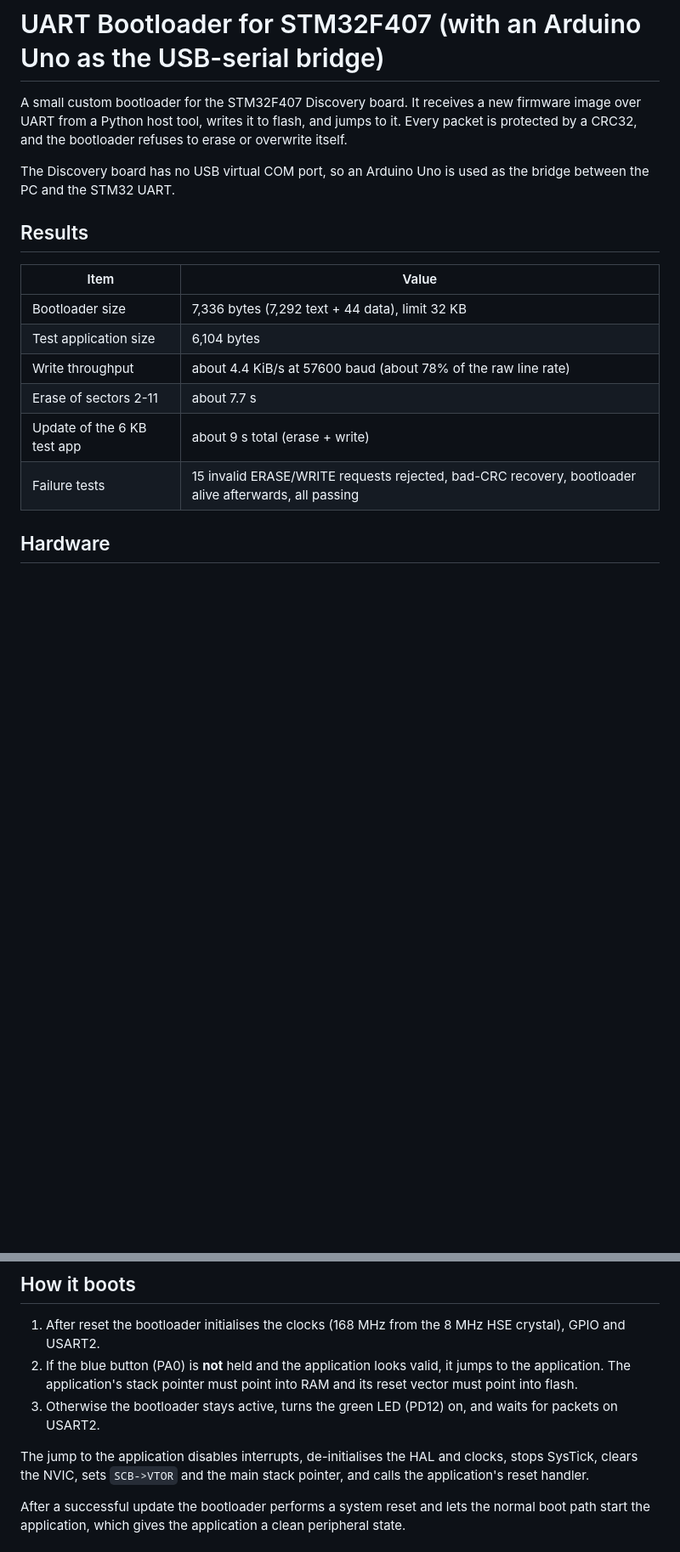
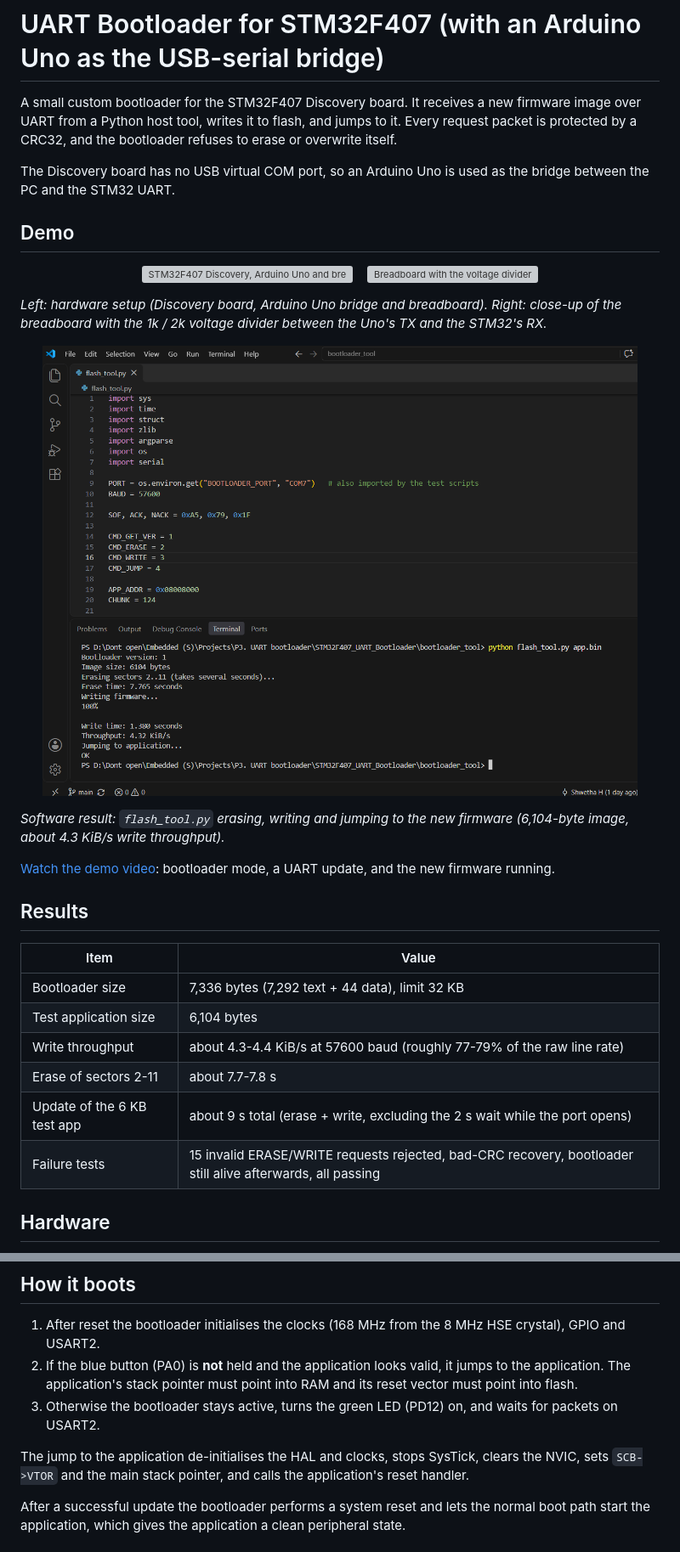
Before and after one commit to Shwetha-Hardageri/STM32F407-UART-Bootloader, a Markdown page: README.md, 2 parts joined by grey strips. Shown at 85% size. GitHub-like rendering; pictures changed too: docs/SoftwareResult.png (added); blank space fills up the shorter version; grey boxes are pictures that could not be loaded.

Commit message:
Add project documentation and demonstration media

```diff
--- a/README.md
+++ b/README.md
@@ -2,11 +2,29 @@
 
 A small custom bootloader for the STM32F407 Discovery board. It receives a new
 firmware image over UART from a Python host tool, writes it to flash, and jumps
-to it. Every packet is protected by a CRC32, and the bootloader refuses to erase
-or overwrite itself.
+to it. Every request packet is protected by a CRC32, and the bootloader refuses to
+erase or overwrite itself.
 
 The Discovery board has no USB virtual COM port, so an Arduino Uno is used as the
 bridge between the PC and the STM32 UART.
+
+## Demo
+
+<p align="center">
+  <img src="docs/HardwareSetup.jpeg" alt="STM32F407 Discovery, Arduino Uno and breadboard" width="320">
+  &nbsp;&nbsp;
+  <img src="docs/Breadboard.jpeg" alt="Breadboard with the voltage divider" width="320">
+</p>
+
+*Left: hardware setup (Discovery board, Arduino Uno bridge and breadboard). Right: close-up of the breadboard with the 1k / 2k voltage divider between the Uno's TX and the STM32's RX.*
+
+<p align="center">
+  <img src="docs/SoftwareResult.png" alt="flash_tool.py output in the terminal" width="700">
+</p>
+
+*Software result: `flash_tool.py` erasing, writing and jumping to the new firmware (6,104-byte image, about 4.3 KiB/s write throughput).*
+
+[Watch the demo video](docs/UART_Bootloader_Demo.mp4): bootloader mode, a UART update, and the new firmware running.
 
 ## Results
 
@@ -14,10 +32,10 @@ bridge between the PC and the STM32 UART.
 |---|---|
 | Bootloader size | 7,336 bytes (7,292 text + 44 data), limit 32 KB |
 | Test application size | 6,104 bytes |
-| Write throughput | about 4.4 KiB/s at 57600 baud (about 78% of the raw line rate) |
-| Erase of sectors 2-11 | about 7.7 s |
-| Update of the 6 KB test app | about 9 s total (erase + write) |
-| Failure tests | 15 invalid ERASE/WRITE requests rejected, bad-CRC recovery, bootloader alive afterwards, all passing |
+| Write throughput | about 4.3-4.4 KiB/s at 57600 baud (roughly 77-79% of the raw line rate) |
+| Erase of sectors 2-11 | about 7.7-7.8 s |
+| Update of the 6 KB test app | about 9 s total (erase + write, excluding the 2 s wait while the port opens) |
+| Failure tests | 15 invalid ERASE/WRITE requests rejected, bad-CRC recovery, bootloader still alive afterwards, all passing |
 
 ## Hardware
 
@@ -72,9 +90,8 @@ with `LENGTH = 992K`.
 3. Otherwise the bootloader stays active, turns the green LED (PD12) on, and waits for
    packets on USART2.
 
-The jump to the application disables interrupts, de-initialises the HAL and clocks,
-stops SysTick, clears the NVIC, sets `SCB->VTOR` and the main stack pointer, and calls
-the application's reset handler.
+The jump to the application de-initialises the HAL and clocks, stops SysTick, clears the
+NVIC, sets `SCB->VTOR` and the main stack pointer, and calls the application's reset handler.
 
 After a successful update the bootloader performs a system reset and lets the normal boot
 path start the application, which gives the application a clean peripheral state.
```
Also changed, not shown: other parts of README.md (+14 -5 lines), 3 other files.
